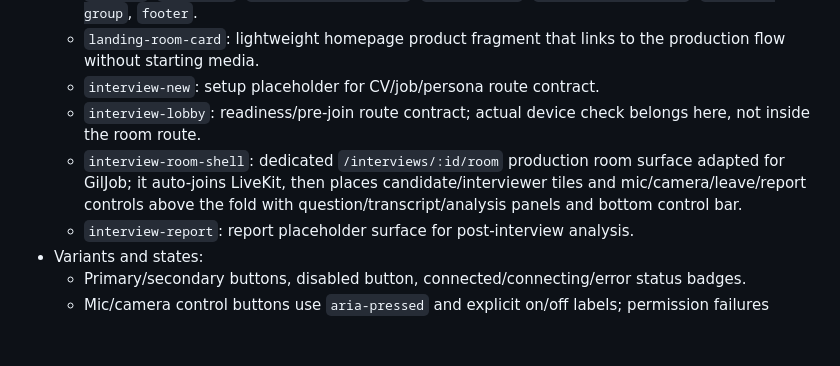
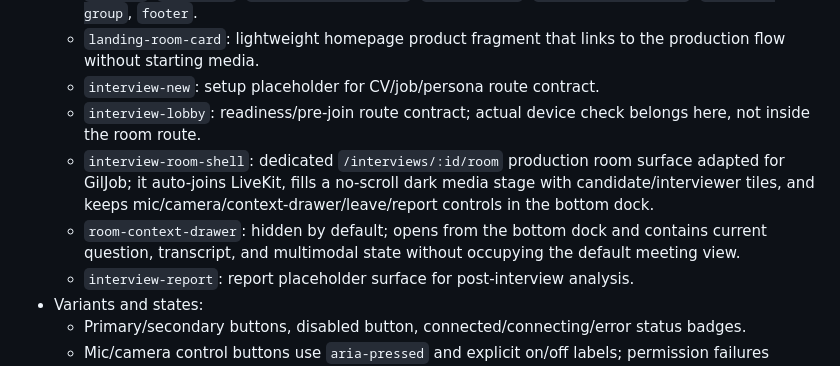
Before and after one commit to GilJob-E/giljob-docker, a Markdown page: DESIGN.md, the part around the change printed below. Drawn GitHub-style; blank space fills up the shorter version.

```diff
--- a/DESIGN.md
+++ b/DESIGN.md
@@ -90,7 +90,8 @@
   - `landing-room-card`: lightweight homepage product fragment that links to the production flow without starting media.
   - `interview-new`: setup placeholder for CV/job/persona route contract.
   - `interview-lobby`: readiness/pre-join route contract; actual device check belongs here, not inside the room route.
-  - `interview-room-shell`: dedicated `/interviews/:id/room` production room surface adapted for GilJob; it auto-joins LiveKit, then places candidate/interviewer tiles and mic/camera/leave/report controls above the fold with question/transcript/analysis panels and bottom control bar.
+  - `interview-room-shell`: dedicated `/interviews/:id/room` production room surface adapted for GilJob; it auto-joins LiveKit, fills a no-scroll dark media stage with candidate/interviewer tiles, and keeps mic/camera/context-drawer/leave/report controls in the bottom dock.
+  - `room-context-drawer`: hidden by default; opens from the bottom dock and contains current question, transcript, and multimodal state without occupying the default meeting view.
   - `interview-report`: report placeholder surface for post-interview analysis.
 - Variants and states:
   - Primary/secondary buttons, disabled button, connected/connecting/error status badges.
```
Also changed, not shown: other parts of DESIGN.md (+6 -6 lines), docs/demo-screenshots.md (+7 -4 lines), docs/assets/demo/03-interview-room.png, 4 other files.
